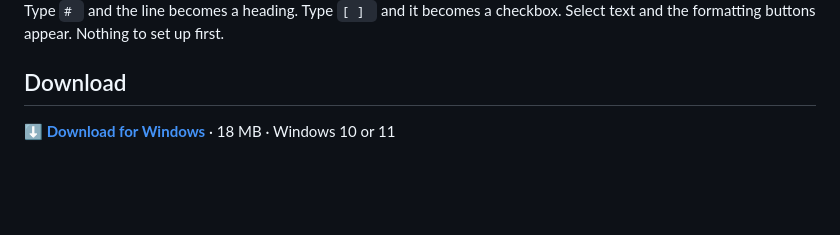
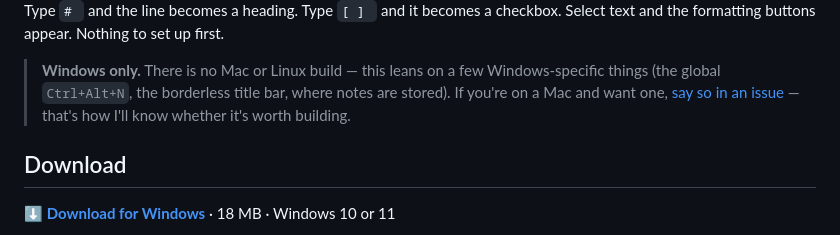
Before and after one commit to O6west/NoteforJun, a Markdown page: README.md, the part around the change. Drawn GitHub-style; blank space fills up the shorter version.

```diff
--- a/README.md
+++ b/README.md
@@ -13,6 +13,12 @@
 <img src="docs/images/demo.gif" alt="Typing in a NoteforJun window: '# ' turns the line into a heading, '[ ] ' turns into a checkbox, clicking a checkbox strikes the line through, and selecting text brings up a formatting popup used to highlight it." width="460">
 
 Type `# ` and the line becomes a heading. Type `[ ] ` and it becomes a checkbox. Select text and the formatting buttons appear. Nothing to set up first.
+
+> **Windows only.** There is no Mac or Linux build — this leans on a few
+> Windows-specific things (the global `Ctrl+Alt+N`, the borderless title bar,
+> where notes are stored). If you're on a Mac and want one,
+> [say so in an issue](https://github.com/O6west/NoteforJun/issues) — that's how
+> I'll know whether it's worth building.
 
 ## Download
 
```
Also changed, not shown: README.ko.md (+6 -0 lines).
